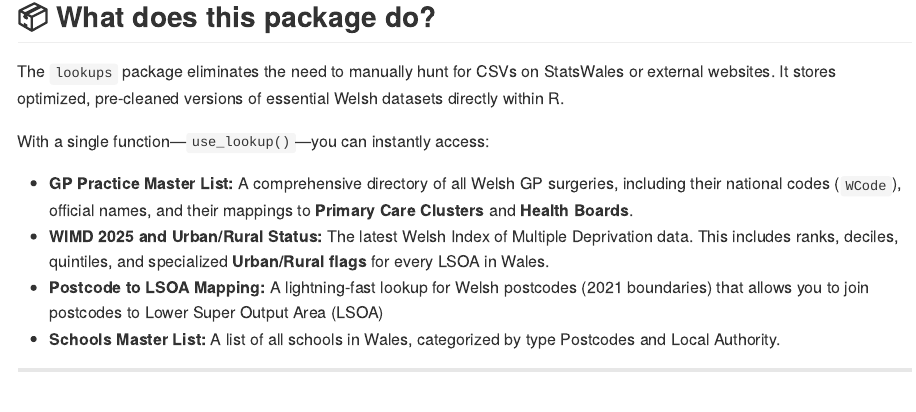
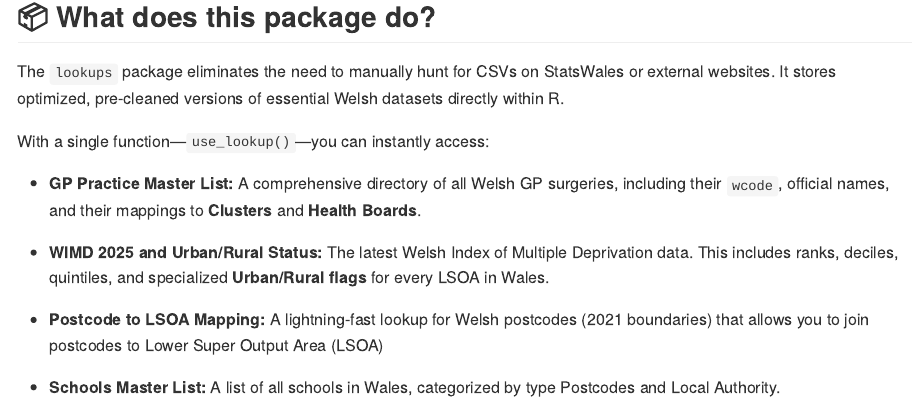
Before and after one commit to singhdevang111/lookups, an R Markdown document (README.Rmd): the page in a window 1100 px wide, from 270 px down. The pictures show the output file README.md that the author committed with the source, drawn offline in the style of GitHub.

Commit message:
changed spacing

```diff
--- a/README.Rmd
+++ b/README.Rmd
@@ -16,9 +16,12 @@ The `lookups` package eliminates the need to manually hunt for CSVs on StatsWale
 
 With a single function—`use_lookup()`—you can instantly access:
 
-* **GP Practice Master List:** A comprehensive directory of all Welsh GP surgeries, including their national codes (`WCode`), official names, and their mappings to **Primary Care Clusters** and **Health Boards**.
+* **GP Practice Master List:** A comprehensive directory of all Welsh GP surgeries, including their `wcode`, official names, and their mappings to **Clusters** and **Health Boards**.
+
 * **WIMD 2025 and Urban/Rural Status:** The latest Welsh Index of Multiple Deprivation data. This includes ranks, deciles, quintiles, and specialized **Urban/Rural flags** for every LSOA in Wales.
+
 * **Postcode to LSOA Mapping:** A lightning-fast lookup for Welsh postcodes (2021 boundaries) that allows you to join postcodes to Lower Super Output Area (LSOA)
+
 * **Schools Master List:** A list of all schools in Wales, categorized by type Postcodes and Local Authority.
 
 ---
```
Also changed, not shown: README.md, README.Rmd (1 more changed lines).
